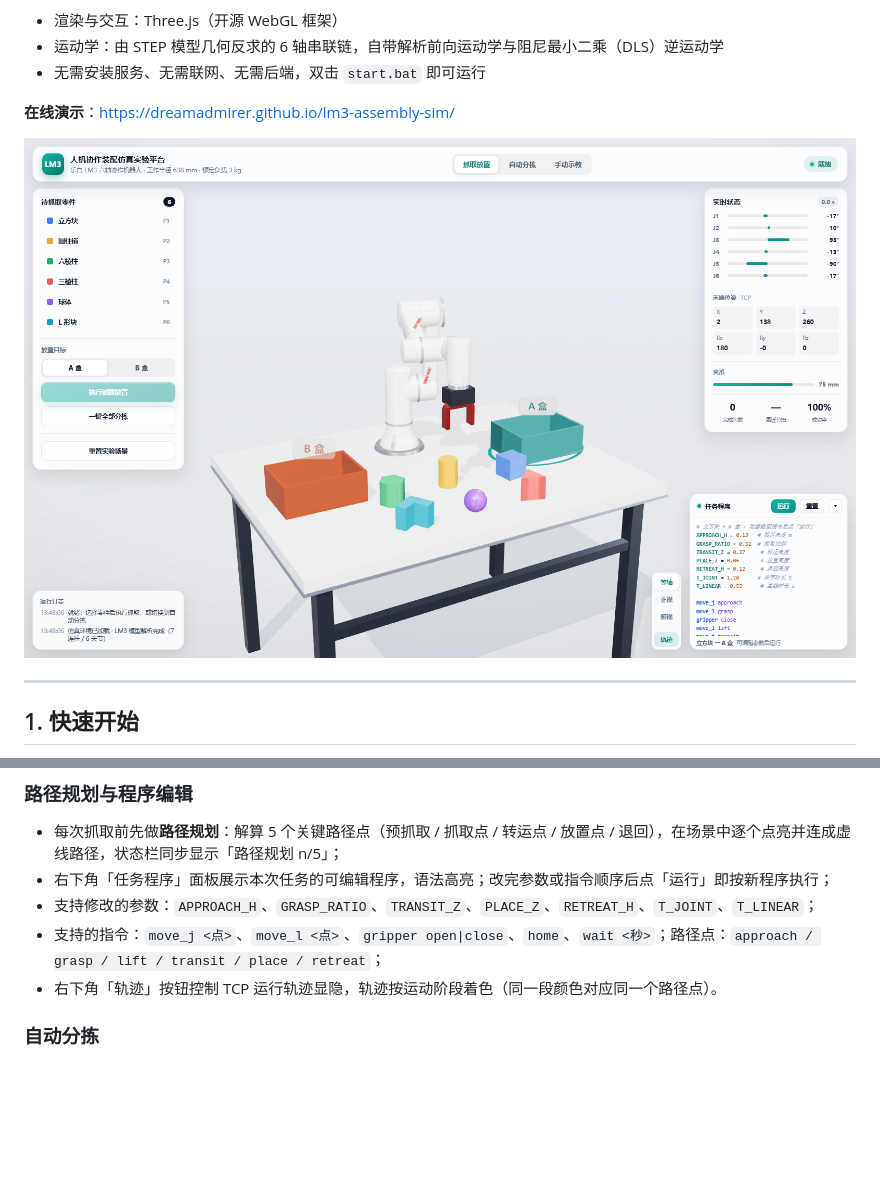
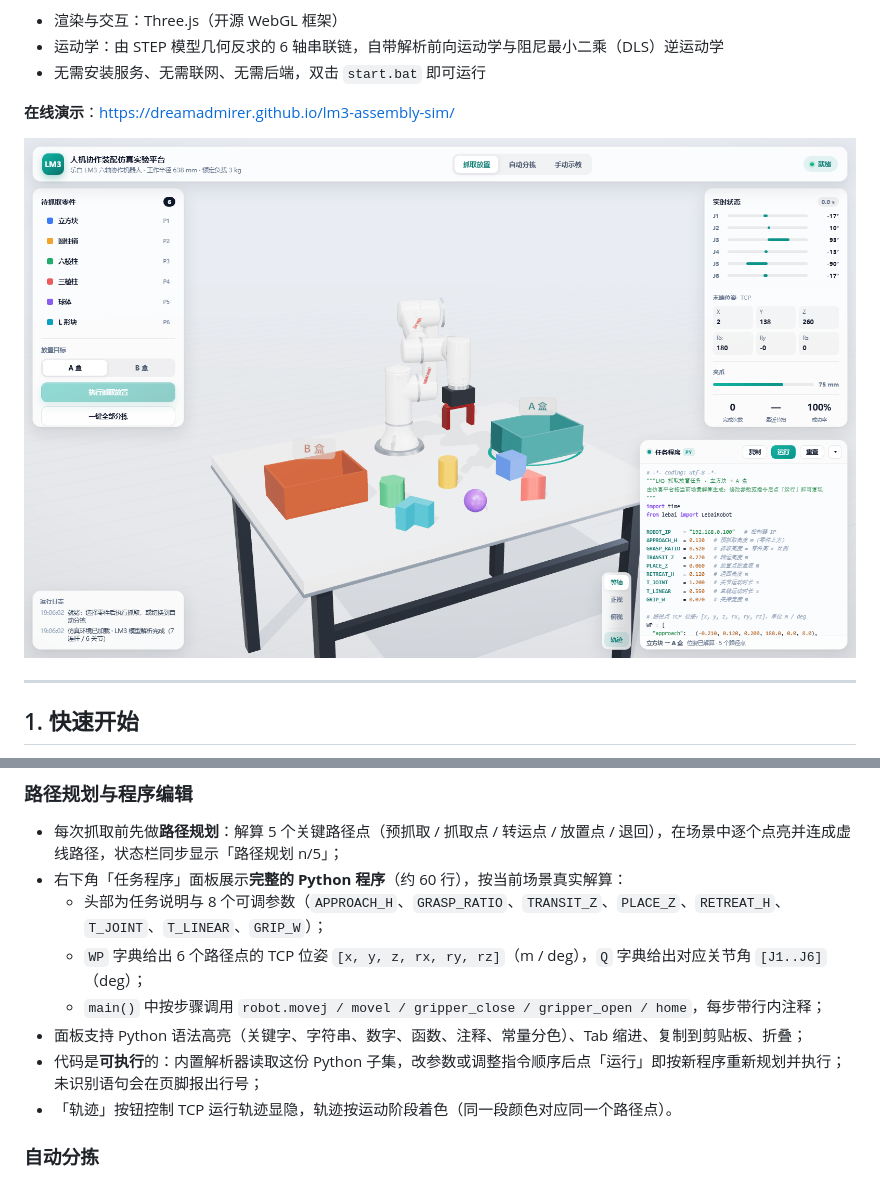
Before and after one commit to dreamadmirer/lm3-assembly-sim, a Markdown page: README.md, 2 parts joined by grey strips. GitHub-like rendering; pictures changed too: screenshots/overview.png; blank space fills up the shorter version.

```diff
--- a/README.md
+++ b/README.md
@@ -62,10 +62,13 @@ python -m http.server 8123
 
 ### 路径规划与程序编辑
 - 每次抓取前先做**路径规划**：解算 5 个关键路径点（预抓取 / 抓取点 / 转运点 / 放置点 / 退回），在场景中逐个点亮并连成虚线路径，状态栏同步显示「路径规划 n/5」；
-- 右下角「任务程序」面板展示本次任务的可编辑程序，语法高亮；改完参数或指令顺序后点「运行」即按新程序执行；
-- 支持修改的参数：`APPROACH_H`、`GRASP_RATIO`、`TRANSIT_Z`、`PLACE_Z`、`RETREAT_H`、`T_JOINT`、`T_LINEAR`；
-- 支持的指令：`move_j <点>`、`move_l <点>`、`gripper open|close`、`home`、`wait <秒>`；路径点：`approach / grasp / lift / transit / place / retreat`；
-- 右下角「轨迹」按钮控制 TCP 运行轨迹显隐，轨迹按运动阶段着色（同一段颜色对应同一个路径点）。
+- 右下角「任务程序」面板展示**完整的 Python 程序**（约 60 行），按当前场景真实解算：
+  - 头部为任务说明与 8 个可调参数（`APPROACH_H`、`GRASP_RATIO`、`TRANSIT_Z`、`PLACE_Z`、`RETREAT_H`、`T_JOINT`、`T_LINEAR`、`GRIP_W`）；
+  - `WP` 字典给出 6 个路径点的 TCP 位姿 `[x, y, z, rx, ry, rz]`（m / deg），`Q` 字典给出对应关节角 `[J1..J6]`（deg）；
+  - `main()` 中按步骤调用 `robot.movej / movel / gripper_close / gripper_open / home`，每步带行内注释；
+- 面板支持 Python 语法高亮（关键字、字符串、数字、函数、注释、常量分色）、Tab 缩进、复制到剪贴板、折叠；
+- 代码是**可执行**的：内置解析器读取这份 Python 子集，改参数或调整指令顺序后点「运行」即按新程序重新规划并执行；未识别语句会在页脚报出行号；
+- 「轨迹」按钮控制 TCP 运行轨迹显隐，轨迹按运动阶段着色（同一段颜色对应同一个路径点）。
 
 ### 自动分拣
 点击「一键全部分拣」，机器人按形状类别连续完成 6 个零件的分拣，可随时中止。完成后统计完成次数、最近节拍与成功率。
```
Also changed, not shown: 4 other files.
